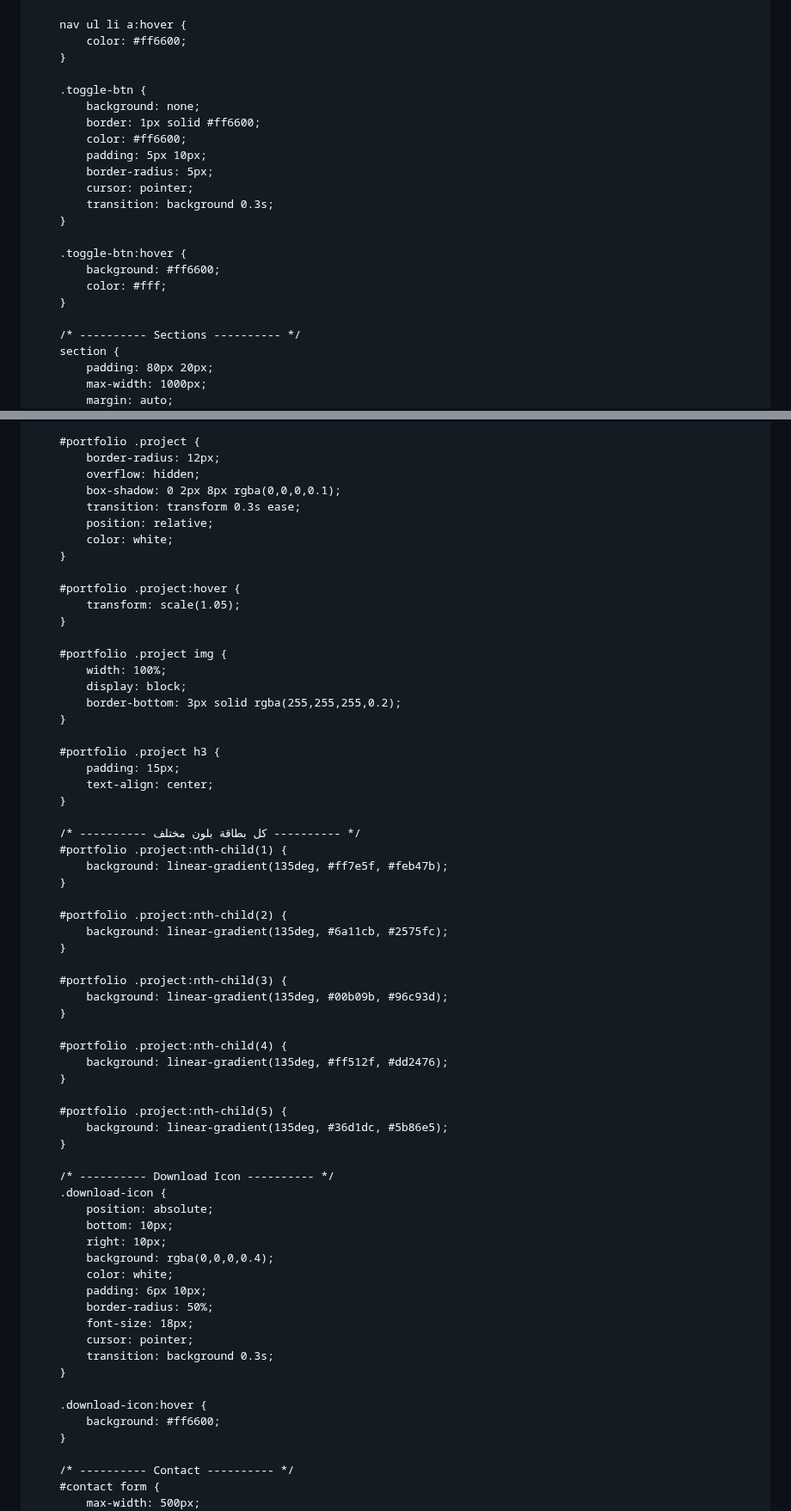
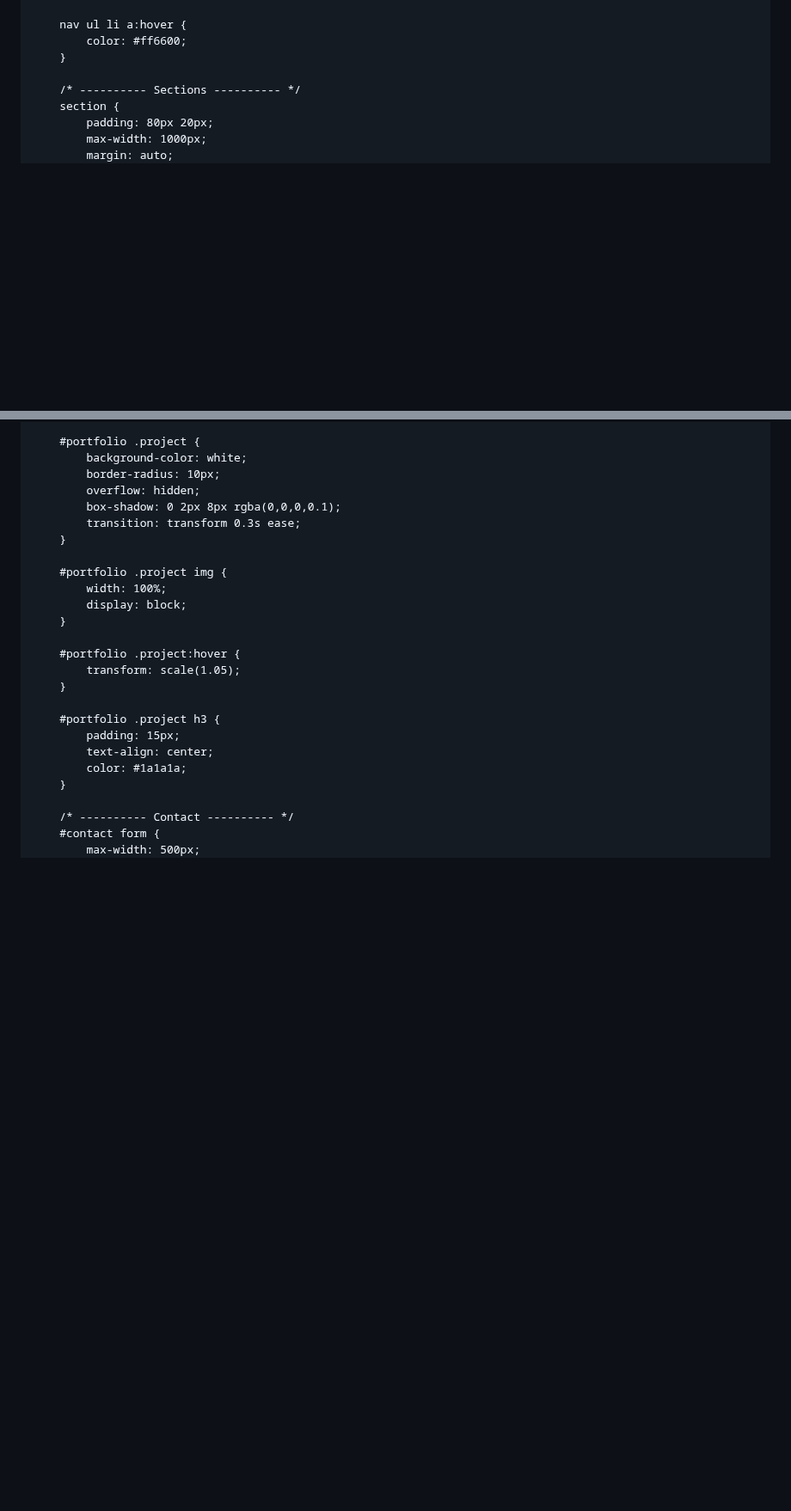
Before and after one commit to marwanemellouk710-ctrl/black-coffee-, a Markdown page: README.md, 2 parts joined by grey strips. Shown at 86% size. GitHub-like rendering; blank space fills up the shorter version.

```diff
--- a/README.md
+++ b/README.md
@@ -59,21 +58,6 @@
             color: #ff6600;
         }
 
-        .toggle-btn {
-            background: none;
-            border: 1px solid #ff6600;
-            color: #ff6600;
-            padding: 5px 10px;
-            border-radius: 5px;
-            cursor: pointer;
-            transition: background 0.3s;
-        }
-
-        .toggle-btn:hover {
-            background: #ff6600;
-            color: #fff;
-        }
-
         /* ---------- Sections ---------- */
         section {
             padding: 80px 20px;
@@ -102,66 +86,26 @@
         }
 
         #portfolio .project {
-            border-radius: 12px;
+            background-color: white;
+            border-radius: 10px;
             overflow: hidden;
             box-shadow: 0 2px 8px rgba(0,0,0,0.1);
             transition: transform 0.3s ease;
-            position: relative;
-            color: white;
+        }
+
+        #portfolio .project img {
+            width: 100%;
+            display: block;
         }
 
         #portfolio .project:hover {
             transform: scale(1.05);
         }
 
-        #portfolio .project img {
-            width: 100%;
-            display: block;
-            border-bottom: 3px solid rgba(255,255,255,0.2);
-        }
-
         #portfolio .project h3 {
             padding: 15px;
             text-align: center;
-        }
-
-        /* ---------- كل بطاقة بلون مختلف ---------- */
-        #portfolio .project:nth-child(1) {
-            background: linear-gradient(135deg, #ff7e5f, #feb47b);
-        }
-
-        #portfolio .project:nth-child(2) {
-            background: linear-gradient(135deg, #6a11cb, #2575fc);
-        }
-
-        #portfolio .project:nth-child(3) {
-            background: linear-gradient(135deg, #00b09b, #96c93d);
-        }
-
-        #portfolio .project:nth-child(4) {
-            background: linear-gradient(135deg, #ff512f, #dd2476);
-        }
-
-        #portfolio .project:nth-child(5) {
-            background: linear-gradient(135deg, #36d1dc, #5b86e5);
-        }
-
-        /* ---------- Download Icon ---------- */
-        .download-icon {
-            position: absolute;
-            bottom: 10px;
-            right: 10px;
-            background: rgba(0,0,0,0.4);
-            color: white;
-            padding: 6px 10px;
-            border-radius: 50%;
-            font-size: 18px;
-            cursor: pointer;
-            transition: background 0.3s;
-        }
-
-        .download-icon:hover {
-            background: #ff6600;
+            color: #1a1a1a;
         }
 
         /* ---------- Contact ---------- */
```
Also changed, not shown: other parts of README.md (+3 -25 lines).
